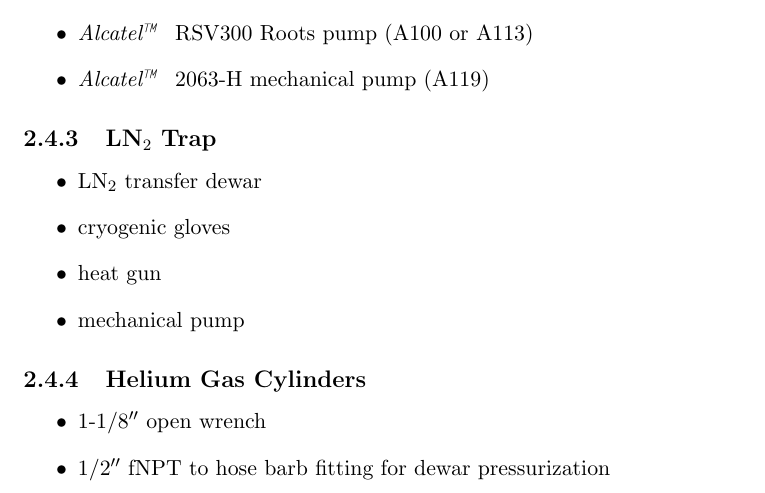
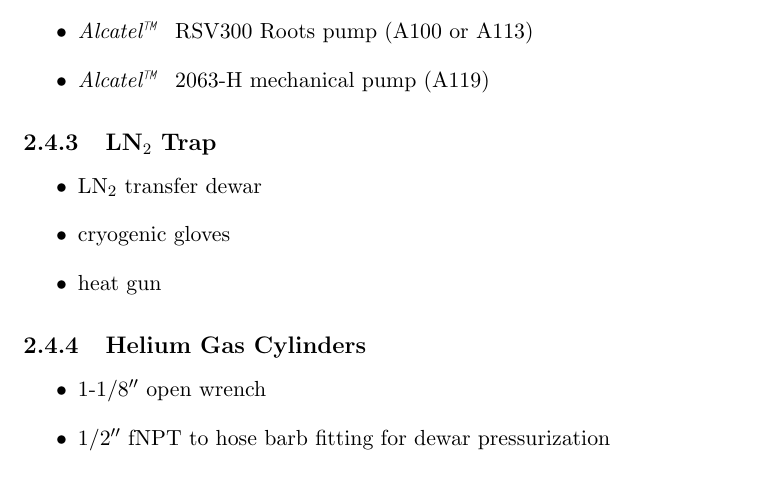
Before and after one commit to ryan-duve/hifrost-manual, a LaTeX thesis (hifrost.tex, which reads hardware.tex): part of page 16 of 76, cut so that both start at the same text. Compiled offline with pdfLaTeX.

Commit message:
trap hardware list change

```diff
--- a/hardware.tex
+++ b/hardware.tex
@@ -122,7 +122,6 @@
  \item \lnn{} transfer dewar
 \item cryogenic gloves
 \item heat gun
-\item mechanical pump
 \end{itemize}
 
   \subsection{Helium Gas Cylinders}
```
